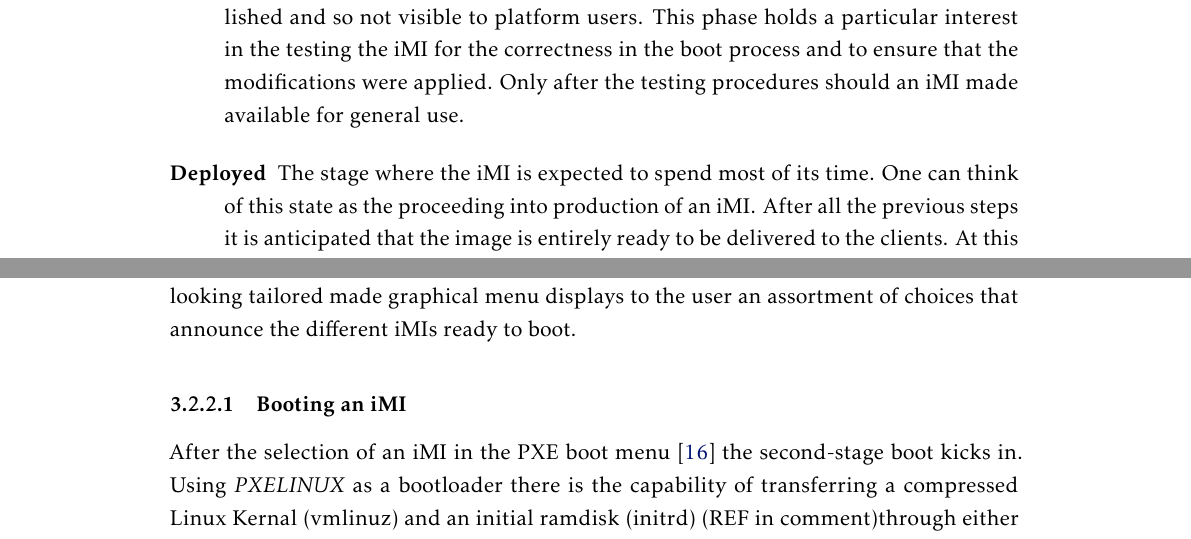
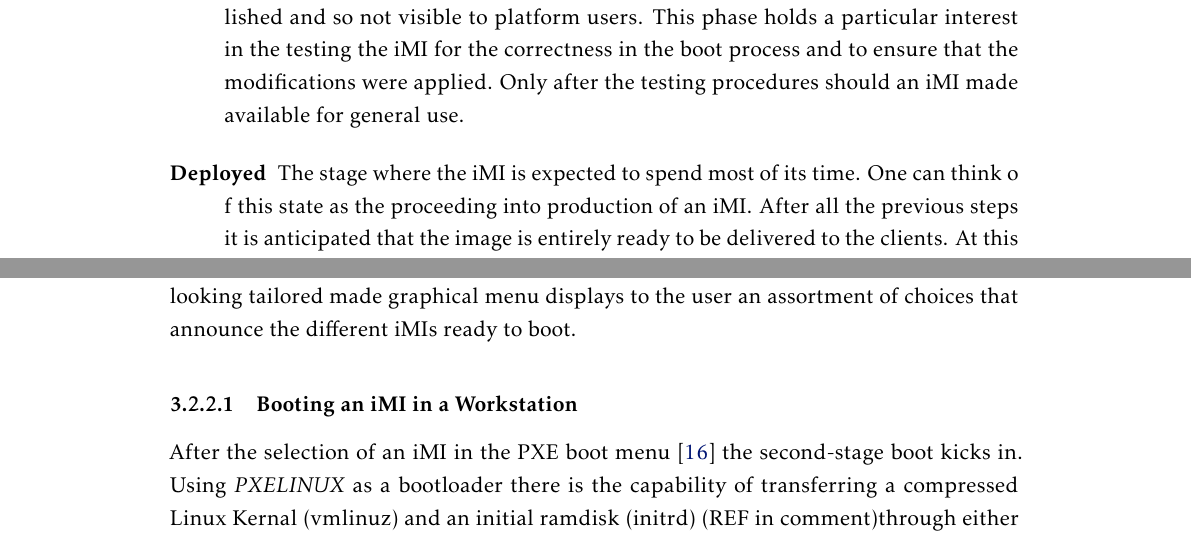
Before and after one commit to lumitesi/msc-thesis, a LaTeX thesis (LaTeX/template.tex, which reads LaTeX/Chapters/chapter3.tex): two parts of pages 46 and 47 of 103, joined at a grey line, cut so that both start at the same text. The pictures show the PDF file LaTeX/template.pdf that the author committed with the source.

Commit message:
Booting imi

```diff
--- a/LaTeX/Chapters/chapter3.tex
+++ b/LaTeX/Chapters/chapter3.tex
@@ -161,7 +161,7 @@ The platform provides two processes to remote boot an iMI. One instantiates, fro
 
 The first part of the boot process starts like any other network boot, where a series of DHCP requests are used to provide the suitable client network parameters and particularly the location (IP address) of the TFTP server. Then begins the transference of a small network boot manager program. In this traditional PXE boot environment, a friendly looking tailored made graphical menu displays to the user an assortment of choices that announce the different iMIs ready to boot.
 
-\subsubsection{Booting an iMI}
+\subsubsection{Booting an iMI in a Workstation }
 \label{susub:booting_imi}
 %(REF https://www.ibm.com/developerworks/library/l-initrd/index.html)
 After the selection of an iMI in the PXE boot menu~\cite{ibm_linux_boot} the second-stage boot kicks in. Using \textit{PXELINUX} as a bootloader there is the capability of transferring a compressed Linux Kernal (vmlinuz) and an initial ramdisk (initrd) (REF in comment)through either TFTP or HTTP, is also in this step that some parameters needed during the boot are set with the correct values according to the image picked. After everything loaded into memory, the stage 2 boot loader invokes the kernel image, and after booted and initialised, the kernel starts the first user-space application.
```
Also changed, not shown: LaTeX/template.pdf.
